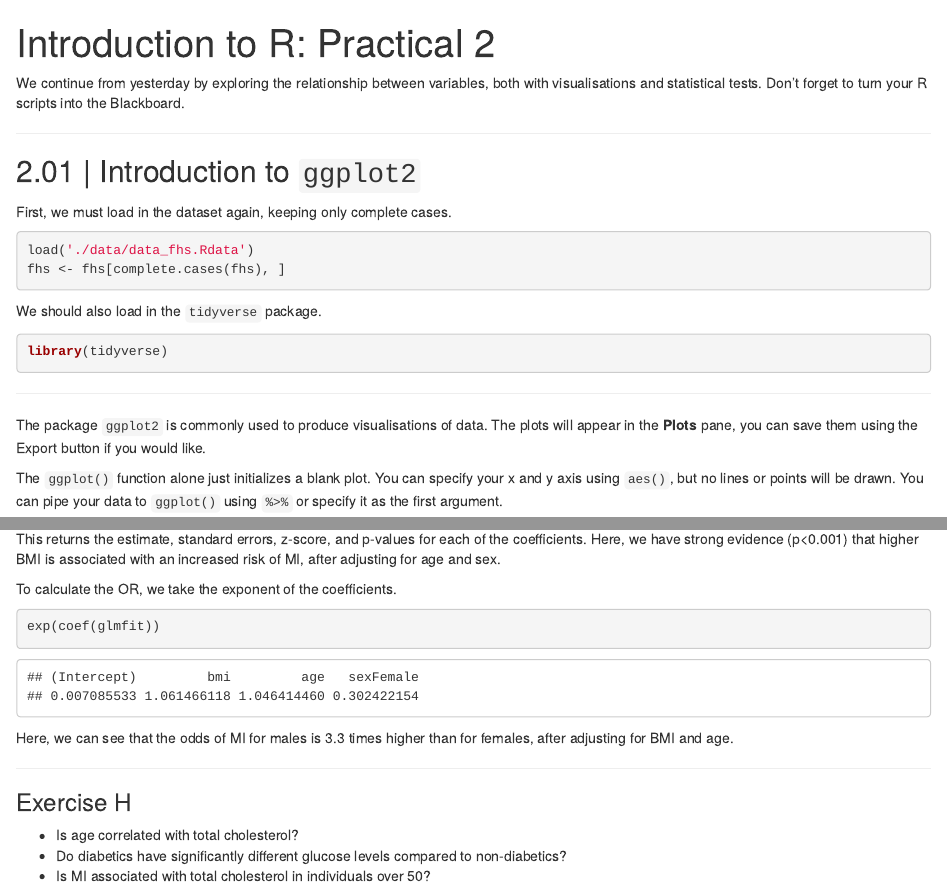
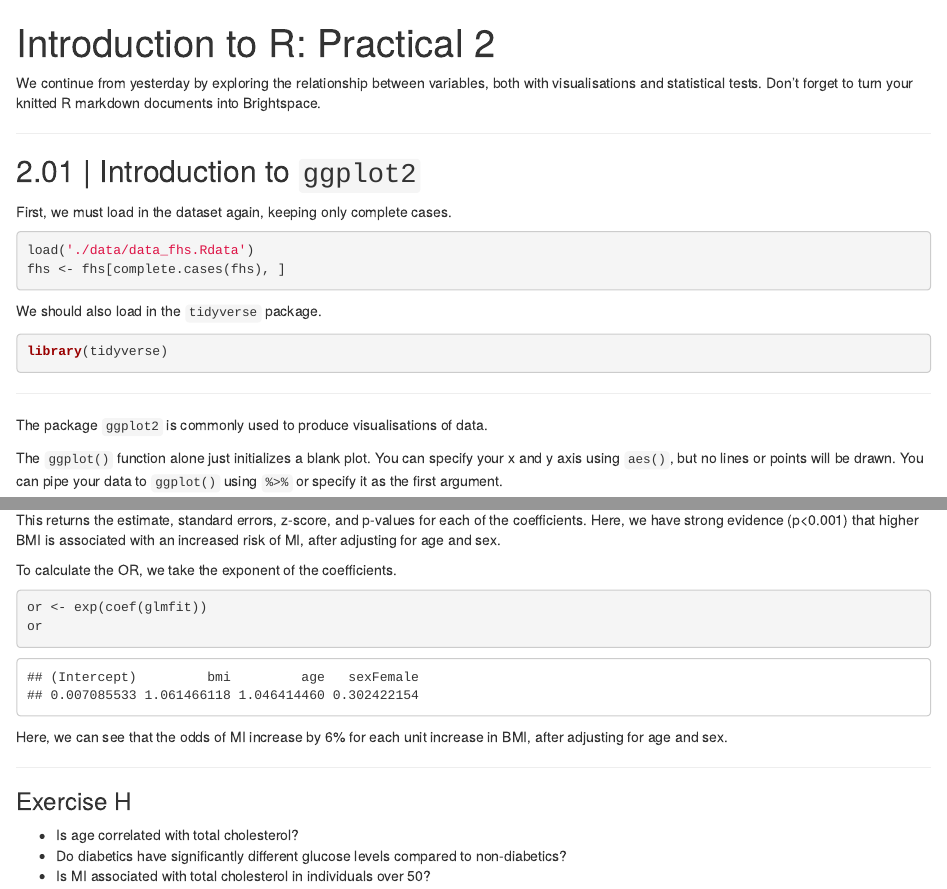
Before and after one commit to FOS-MDS/r_introduction, an R Markdown document (source/Practical-Instructions-2_R-Introduction.Rmd): the page in a window 1100 px wide, from its top, and a second part further down, joined at a grey line. Rendered offline with R 4.5, knitr and Pandoc, with nearby package versions.

Commit message:
update files

````diff
--- a/source/Practical-Instructions-2_R-Introduction.Rmd
+++ b/source/Practical-Instructions-2_R-Introduction.Rmd
@@ -3,7 +3,7 @@ title: "Introduction to R: Practical 2"
 output: html_document
 ---
 
-We continue from yesterday by exploring the relationship between variables, both with visualisations and statistical tests. Don't forget to turn your R scripts into the Blackboard.
+We continue from yesterday by exploring the relationship between variables, both with visualisations and statistical tests. Don't forget to turn your knitted R markdown documents into Brightspace.
 
 ***
 
@@ -24,7 +24,7 @@ library(tidyverse)
 
 ***
 
-The package `ggplot2` is commonly used to produce visualisations of data. The plots will appear in the **Plots** pane, you can save them  using the Export button if you would like.
+The package `ggplot2` is commonly used to produce visualisations of data.
 
 The `ggplot()` function alone just initializes a blank plot. You can specify your x and y axis using `aes()`, but no lines or points will be drawn. You can pipe your data to `ggplot()` using `%>%` or specify it as the first argument.
 
@@ -327,10 +327,11 @@ This returns the estimate, standard errors, z-score, and p-values for each of th
 To calculate the OR, we take the exponent of the coefficients.
 
 ```{r}
-exp(coef(glmfit))
+or <- exp(coef(glmfit))
+or
 ```
 
-Here, we can see that the odds of MI for males is 3.3 times higher than for females, after adjusting for BMI and age.
+Here, we can see that the odds of MI increase by 6% for each unit increase in BMI, after adjusting for age and sex.
 
 ***
 
````
Also changed, not shown: Practical-Instructions-2_R-Introduction.html, Practical-Instructions-3_R-Introduction.html, source/Practical-Instructions-2_R-Introduction.Rmd (6 more changed lines).
